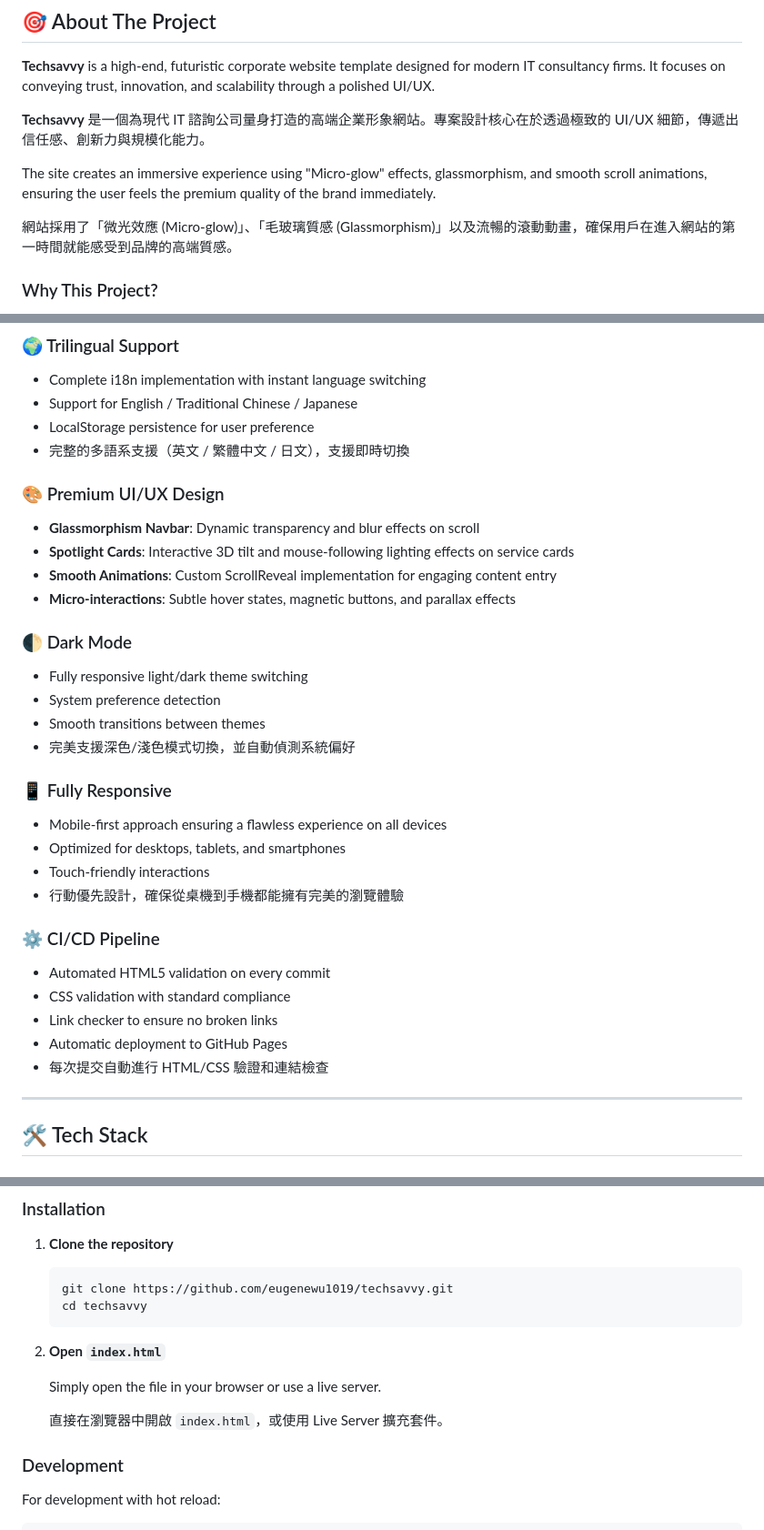
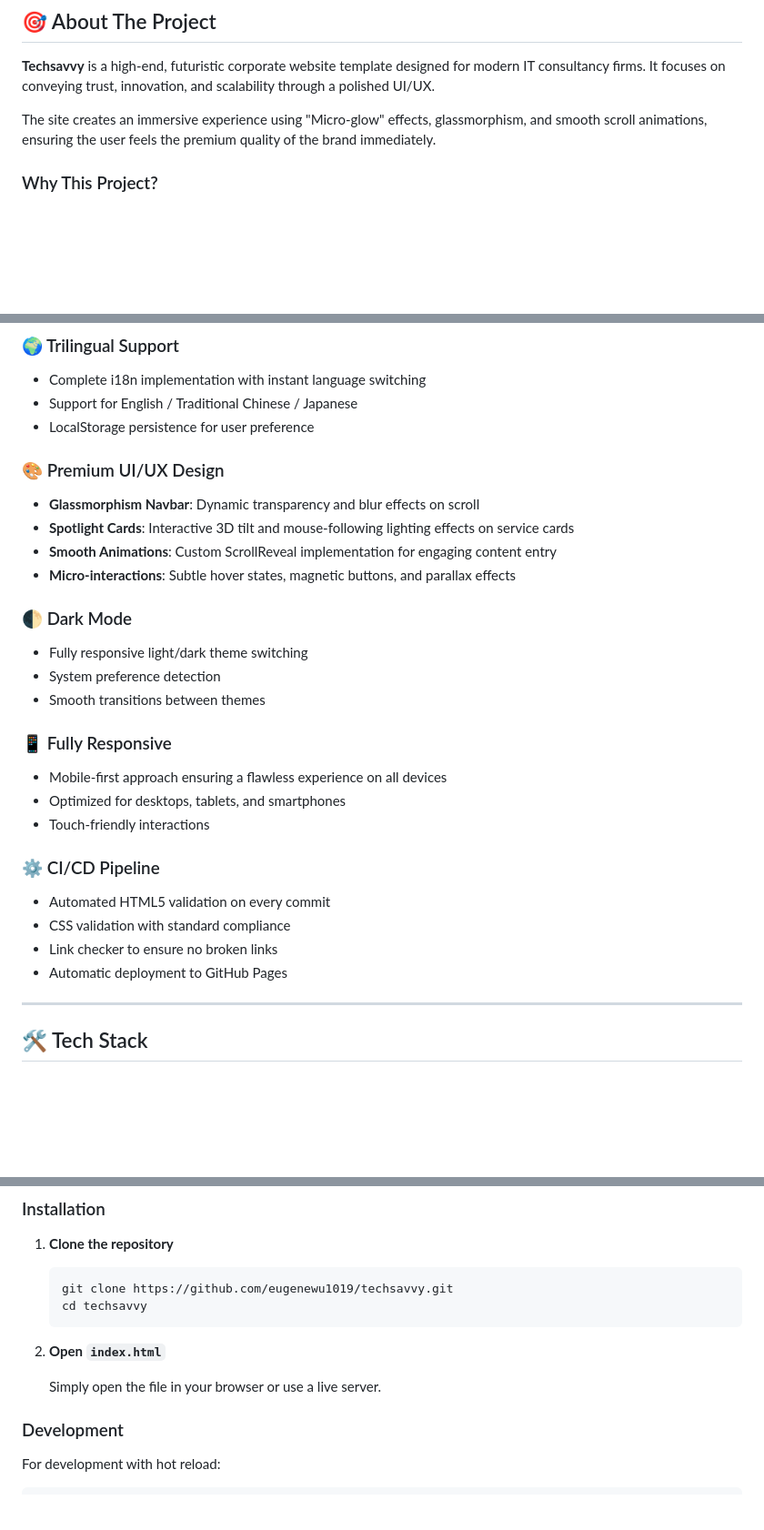
Before and after one commit to eugenewu1019/techsavvy, a Markdown page: README.md, 3 parts joined by grey strips. Shown at 91% size. Rendered like a GitHub page; blank space fills up the shorter version.

Commit message:
docs: Create English-only README
- Remove all Chinese text from English version
- Keep only English descriptions

```diff
--- a/README.md
+++ b/README.md
@@ -44,11 +44,7 @@
 
 **Techsavvy** is a high-end, futuristic corporate website template designed for modern IT consultancy firms. It focuses on conveying trust, innovation, and scalability through a polished UI/UX.
 
-**Techsavvy** 是一個為現代 IT 諮詢公司量身打造的高端企業形象網站。專案設計核心在於透過極致的 UI/UX 細節，傳遞出信任感、創新力與規模化能力。
-
 The site creates an immersive experience using "Micro-glow" effects, glassmorphism, and smooth scroll animations, ensuring the user feels the premium quality of the brand immediately.
-
-網站採用了「微光效應 (Micro-glow)」、「毛玻璃質感 (Glassmorphism)」以及流暢的滾動動畫，確保用戶在進入網站的第一時間就能感受到品牌的高端質感。
 
 ### Why This Project?
 
@@ -66,7 +62,6 @@ The site creates an immersive experience using "Micro-glow" effects, glassmorphi
 - Complete i18n implementation with instant language switching
 - Support for English / Traditional Chinese / Japanese
 - LocalStorage persistence for user preference
-- 完整的多語系支援（英文 / 繁體中文 / 日文），支援即時切換
 
 ### 🎨 Premium UI/UX Design
 - **Glassmorphism Navbar**: Dynamic transparency and blur effects on scroll
@@ -78,20 +73,17 @@ The site creates an immersive experience using "Micro-glow" effects, glassmorphi
 - Fully responsive light/dark theme switching
 - System preference detection
 - Smooth transitions between themes
-- 完美支援深色/淺色模式切換，並自動偵測系統偏好
 
 ### 📱 Fully Responsive
 - Mobile-first approach ensuring a flawless experience on all devices
 - Optimized for desktops, tablets, and smartphones
 - Touch-friendly interactions
-- 行動優先設計，確保從桌機到手機都能擁有完美的瀏覽體驗
 
 ### ⚙️ CI/CD Pipeline
 - Automated HTML5 validation on every commit
 - CSS validation with standard compliance
 - Link checker to ensure no broken links
 - Automatic deployment to GitHub Pages
-- 每次提交自動進行 HTML/CSS 驗證和連結檢查
 
 ---
 
@@ -134,8 +126,6 @@ The site creates an immersive experience using "Micro-glow" effects, glassmorphi
 2. **Open `index.html`**
 
    Simply open the file in your browser or use a live server.
-
-   直接在瀏覽器中開啟 `index.html`，或使用 Live Server 擴充套件。
 
 ### Development
 
```
Also changed, not shown: other parts of README.md (+0 -2 lines).
